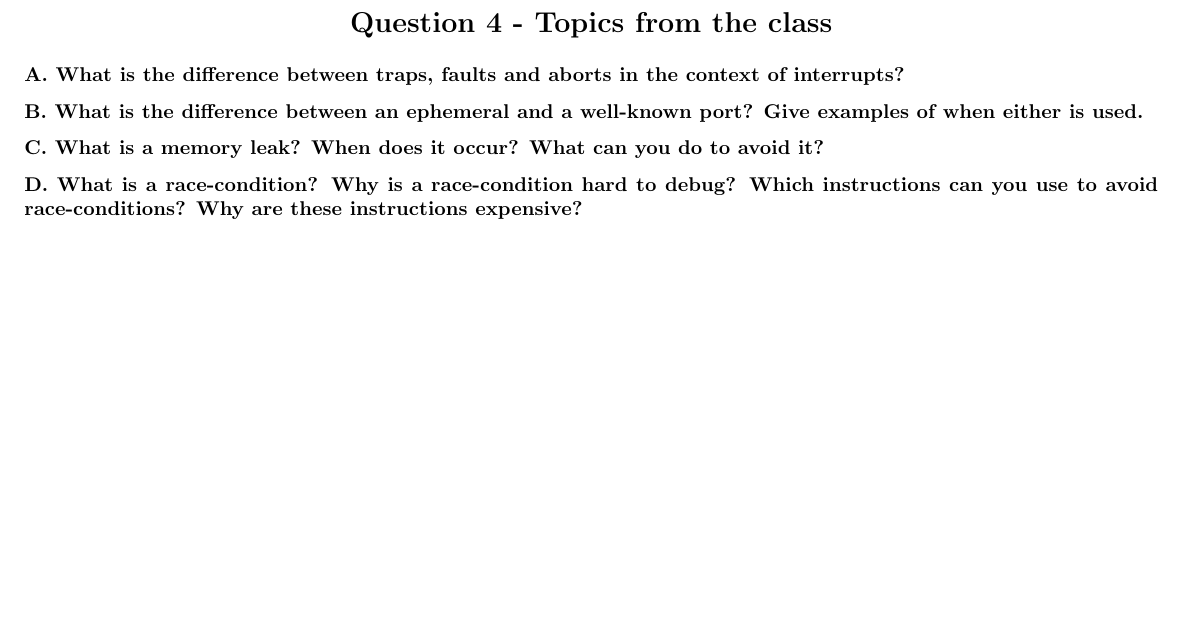
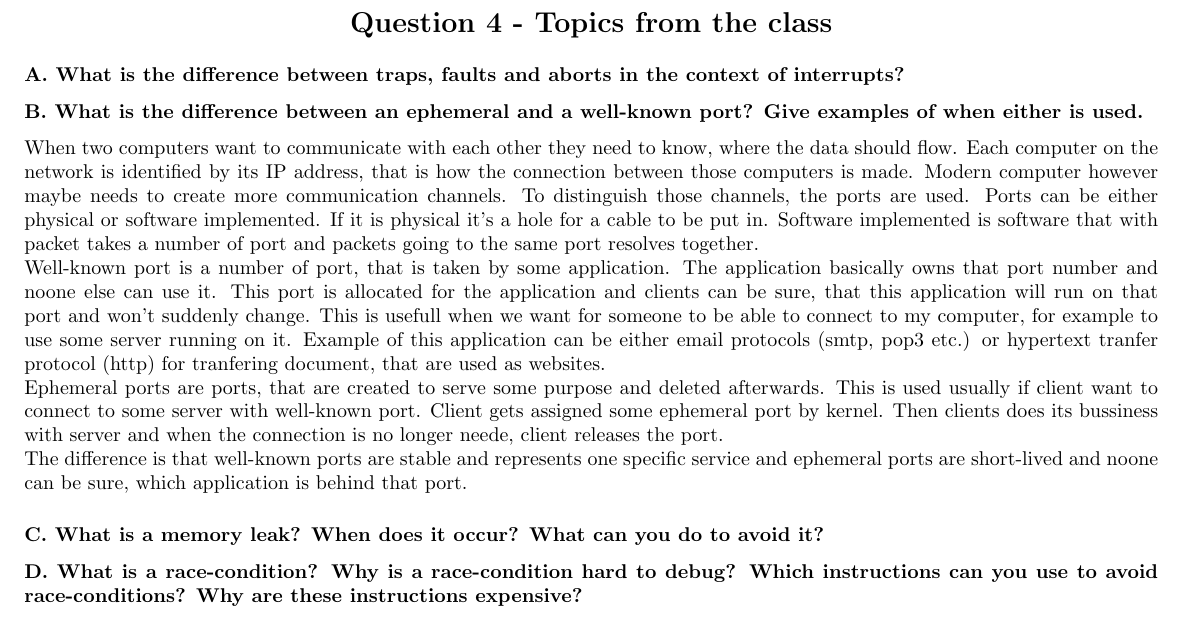
Before and after one commit to Loupers/ITU-OSC-fall22, a LaTeX problem sheet (exam/exam_solution.tex): part of page 7 of 7, cut so that both start at the same text, the shorter picture padded with empty space. Compiled offline with pdfLaTeX.

Commit message:
Q4 B answer

```diff
--- a/exam/exam_solution.tex
+++ b/exam/exam_solution.tex
@@ -400,11 +400,34 @@ of normal block.
 \sectionS{Question 4 - Topics from the class}
 \subsectionS{A. What is the difference between traps, faults
 and aborts in the context of interrupts?}
+
 \subsectionS{B. What is the difference between an ephemeral
 and a well-known port? Give examples of
 when either is used.}
+
+When two computers want to communicate with each other they need to know, where the data should flow.
+Each computer on the network is identified by its IP address, that is how the connection between
+those computers is made. Modern computer however maybe needs to create more communication channels.
+To distinguish those channels, the ports are used. Ports can be either physical or software
+implemented. If it is physical it's a hole for a cable to be put in. Software implemented is software
+that with packet takes a number of port and packets going to the same port resolves together. \\
+Well-known port is a number of port, that is taken by some application. The application basically
+owns that port number and noone else can use it. This port is allocated for the application and
+clients can be sure, that this application will run on that port and won't suddenly change.
+This is usefull when we want for someone
+to be able to connect to my computer, for example to use some server running on it. Example of this
+application can be either email protocols (smtp, pop3 etc.) or hypertext tranfer protocol (http) for
+tranfering document, that are used as websites. \\
+Ephemeral ports are ports, that are created to serve some purpose and deleted afterwards. This is
+used usually if client want to connect to some server with well-known port. Client gets assigned
+some ephemeral port by kernel. Then clients does its bussiness with server and when the
+connection is no longer neede, client releases the port. \\
+The difference is that well-known ports are stable and represents one specific service and ephemeral
+ports are short-lived and noone can be sure, which application is behind that port.
+
 \subsectionS{C. What is a memory leak? When does it occur?
 What can you do to avoid it?}
+
 \subsectionS{D. What is a race-condition? Why is a race-condition hard
 to debug? Which instructions can
 you use to avoid race-conditions?
```
